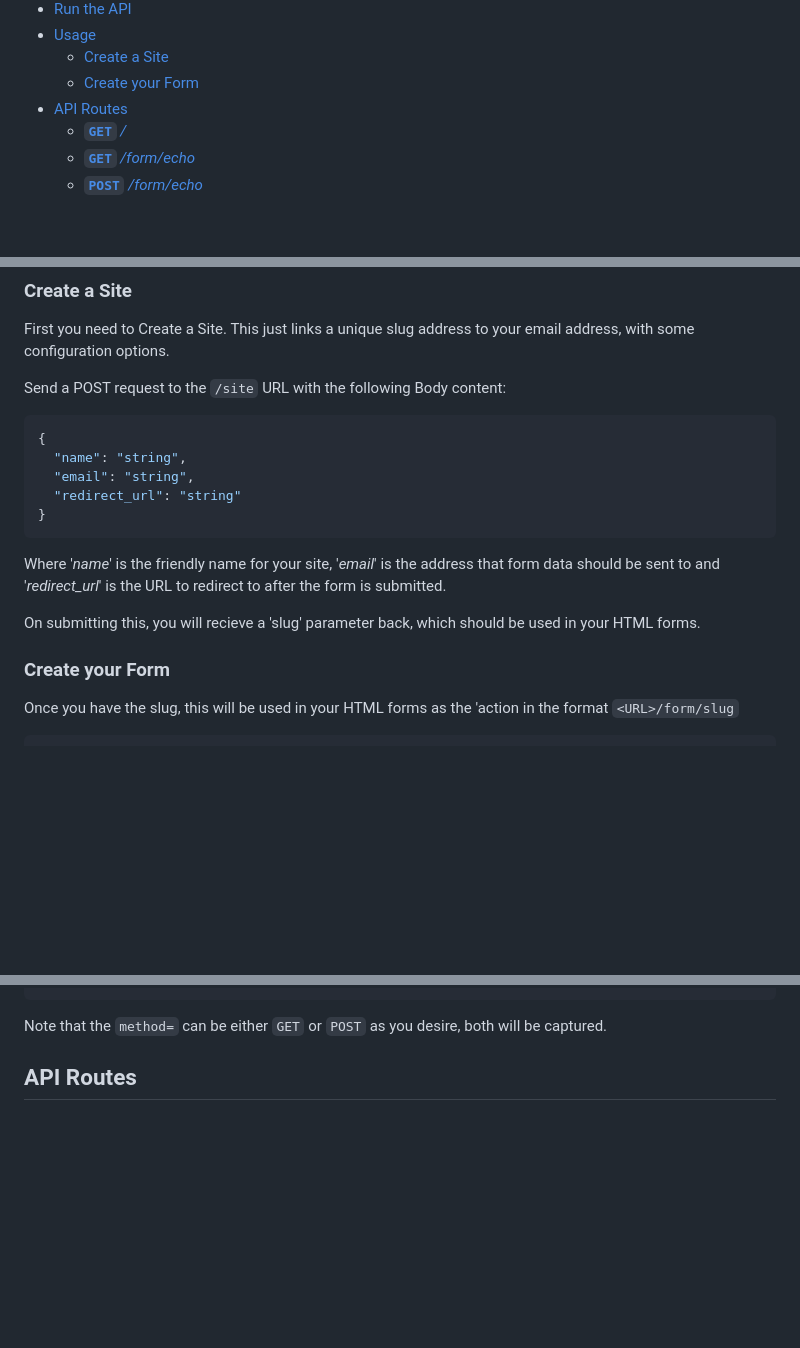
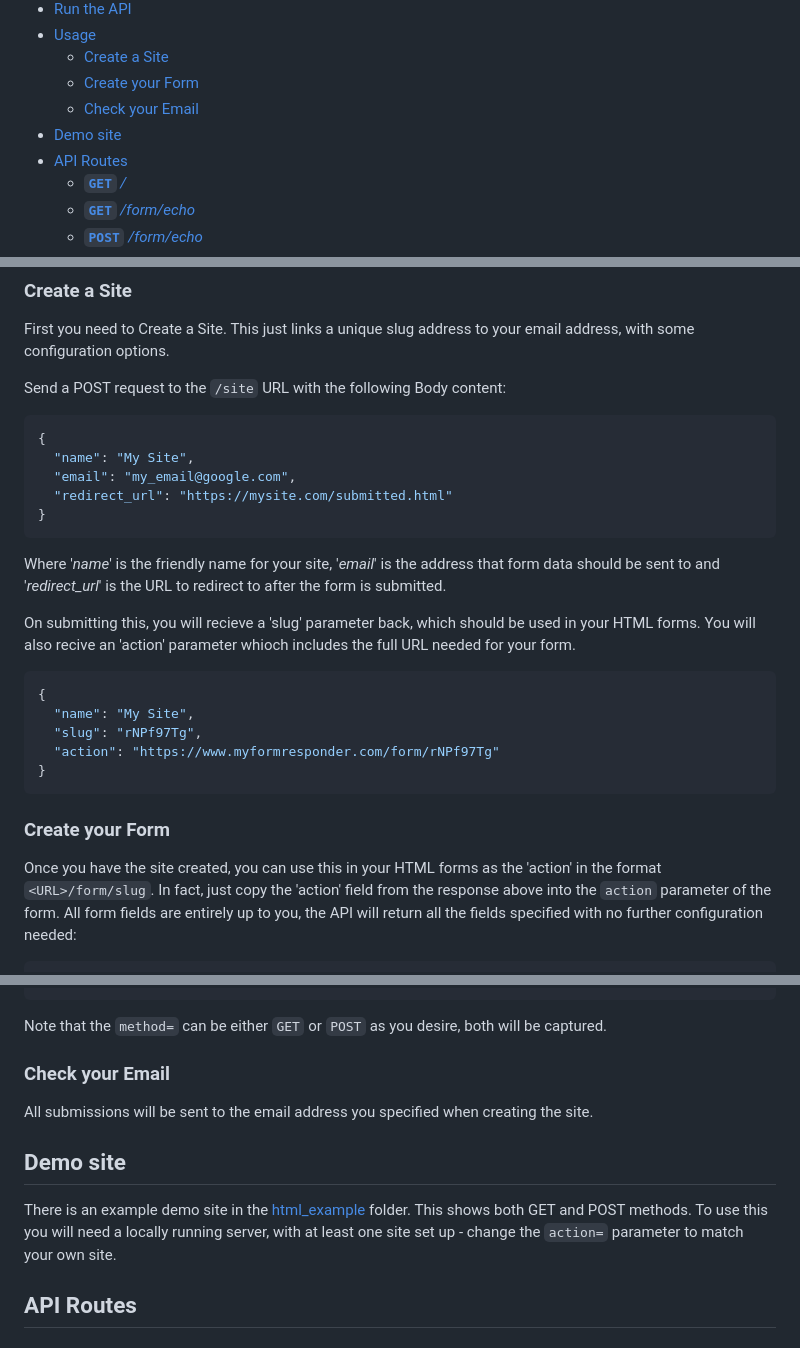
Before and after one commit to seapagan/form-catch, a Markdown page: README.md, 3 parts joined by grey strips. GitHub-like rendering; blank space fills up the shorter version.

Commit message:
update README
Signed-off-by: Grant Ramsay <seapagan@gmail.com>

````diff
--- a/README.md
+++ b/README.md
@@ -21,6 +21,8 @@ production tool just yet (**anyone** can add/edit/delete sites!).
 - [Usage](#usage)
   - [Create a Site](#create-a-site)
   - [Create your Form](#create-your-form)
+  - [Check your Email](#check-your-email)
+- [Demo site](#demo-site)
 - [API Routes](#api-routes)
   - [**`GET`** _/_](#get-)
   - [**`GET`** _/form/echo_](#get-formecho)
@@ -159,9 +161,9 @@ Send a POST request to the `/site` URL with the following Body content:
 
 ```json
 {
-  "name": "string",
-  "email": "string",
-  "redirect_url": "string"
+  "name": "My Site",
+  "email": "my_email@google.com",
+  "redirect_url": "https://mysite.com/submitted.html"
 }
 ```
 
@@ -170,11 +172,23 @@ form data should be sent to and '_redirect_url_' is the URL to redirect to after
 the form is submitted.
 
 On submitting this, you will recieve a 'slug' parameter back, which should be
-used in your HTML forms.
+used in your HTML forms. You will also recive an 'action' parameter whioch
+includes the full URL needed for your form.
+
+```json
+{
+  "name": "My Site",
+  "slug": "rNPf97Tg",
+  "action": "https://www.myformresponder.com/form/rNPf97Tg"
+}
+```
 
 ### Create your Form
 
-Once you have the slug, this will be used in your HTML forms as the 'action in
-the format `<URL>/form/slug`
+Once you have the site created, you can use this in your HTML forms as the
+'action' in the format `<URL>/form/slug`. In fact, just copy the 'action' field
+from the response above into the `action` parameter of the form. All form fields
+are entirely up to you, the API will return all the fields specified with no
+further configuration needed:
 
 ```html
@@ -191,6 +205,18 @@ the format `<URL>/form/slug`
 
 Note that the `method=` can be either `GET` or `POST` as you desire, both will be
 captured.
+
+### Check your Email
+
+All submissions will be sent to the email address you specified when creating
+the site.
+
+## Demo site
+
+There is an example demo site in the [html_example](/html_example/) folder.
+This shows both GET and POST methods.
+To use this you will need a locally running server, with at least one site set
+up - change the `action=` parameter to match your own site.
 
 ## API Routes
 
````
Also changed, not shown: other parts of README.md (+10 -10 lines).
